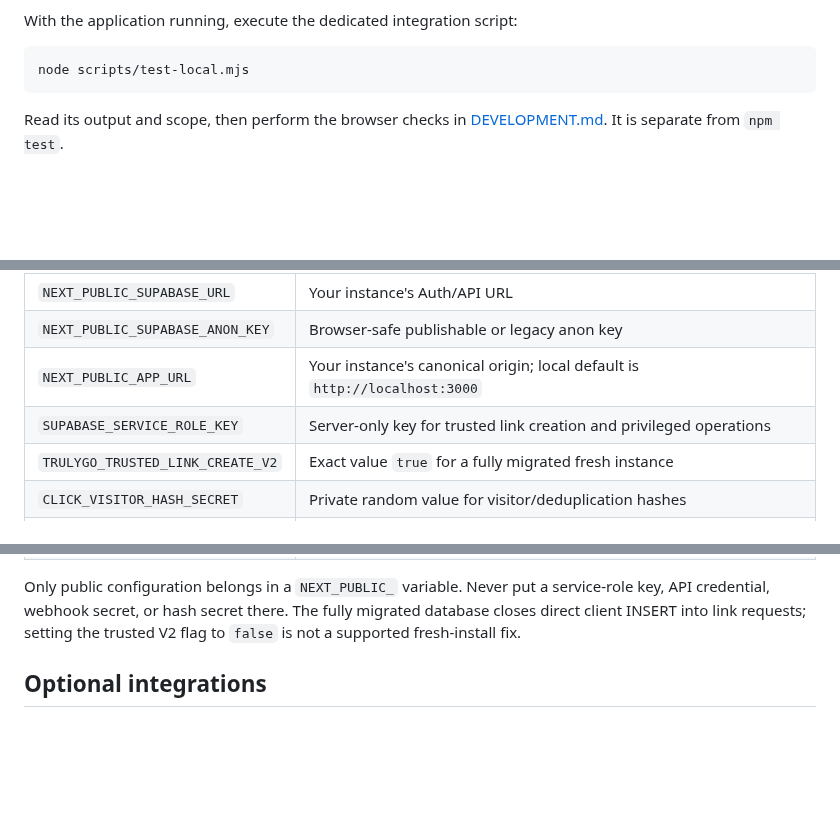
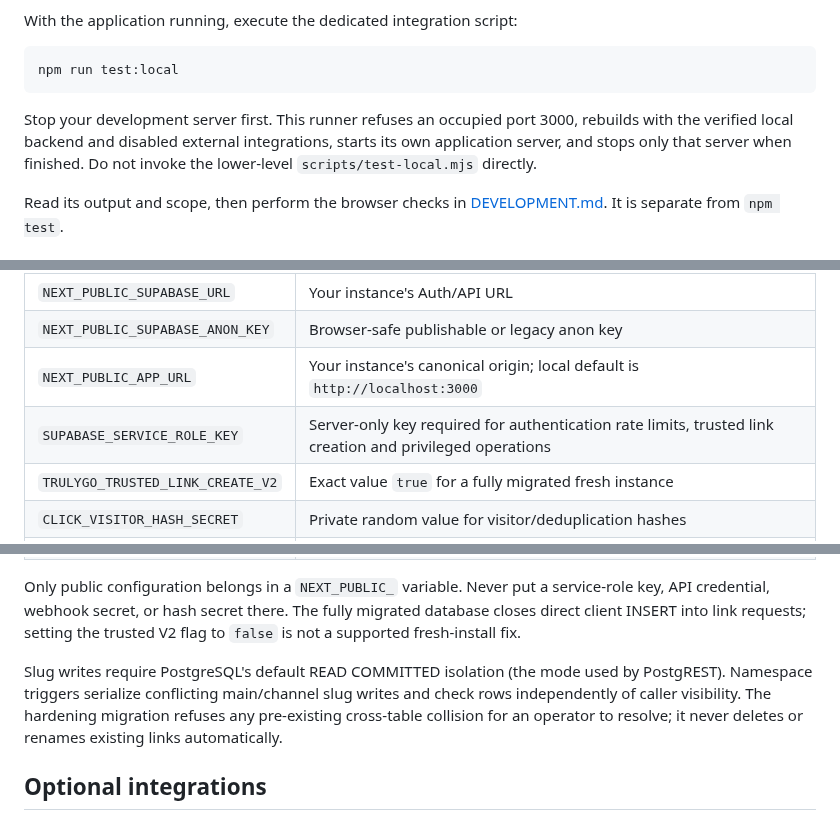
Before and after one commit to ozenbilal8-web/trulygo-oss, a Markdown page: docs/SELF_HOSTING.md, 3 parts joined by grey strips. Rendered like a GitHub page; blank space fills up the shorter version.

````diff
--- a/docs/SELF_HOSTING.md
+++ b/docs/SELF_HOSTING.md
@@ -75,8 +75,13 @@ until reviewed. Approved destinations cannot be edited.
 With the application running, execute the dedicated integration script:
 
 ```sh
-node scripts/test-local.mjs
+npm run test:local
 ```
+
+Stop your development server first. This runner refuses an occupied port 3000,
+rebuilds with the verified local backend and disabled external integrations,
+starts its own application server, and stops only that server when finished.
+Do not invoke the lower-level `scripts/test-local.mjs` directly.
 
 Read its output and scope, then perform the browser checks in
 [DEVELOPMENT.md](DEVELOPMENT.md). It is separate from `npm test`.
@@ -91,7 +96,7 @@ Use a different secret and backend for each environment.
 | `NEXT_PUBLIC_SUPABASE_URL` | Your instance's Auth/API URL |
 | `NEXT_PUBLIC_SUPABASE_ANON_KEY` | Browser-safe publishable or legacy anon key |
 | `NEXT_PUBLIC_APP_URL` | Your instance's canonical origin; local default is `http://localhost:3000` |
-| `SUPABASE_SERVICE_ROLE_KEY` | Server-only key for trusted link creation and privileged operations |
+| `SUPABASE_SERVICE_ROLE_KEY` | Server-only key required for authentication rate limits, trusted link creation and privileged operations |
 | `TRULYGO_TRUSTED_LINK_CREATE_V2` | Exact value `true` for a fully migrated fresh instance |
 | `CLICK_VISITOR_HASH_SECRET` | Private random value for visitor/deduplication hashes |
 | `GOOGLE_WEB_RISK_API_KEY` | Optional Google Web Risk screening credential |
@@ -107,6 +112,12 @@ Only public configuration belongs in a `NEXT_PUBLIC_` variable. Never put a
 service-role key, API credential, webhook secret, or hash secret there.
 The fully migrated database closes direct client INSERT into link requests;
 setting the trusted V2 flag to `false` is not a supported fresh-install fix.
+
+Slug writes require PostgreSQL's default READ COMMITTED isolation (the mode
+used by PostgREST). Namespace triggers serialize conflicting main/channel slug
+writes and check rows independently of caller visibility. The hardening
+migration refuses any pre-existing cross-table collision for an operator to
+resolve; it never deletes or renames existing links automatically.
 
 ## Optional integrations
 
````
Also changed, not shown: README.md (+11 -0 lines), SECURITY.md (+5 -1 lines), docs/screenshots/home.png (added), docs/screenshots/utm-builder.png (added), 15 other files.
